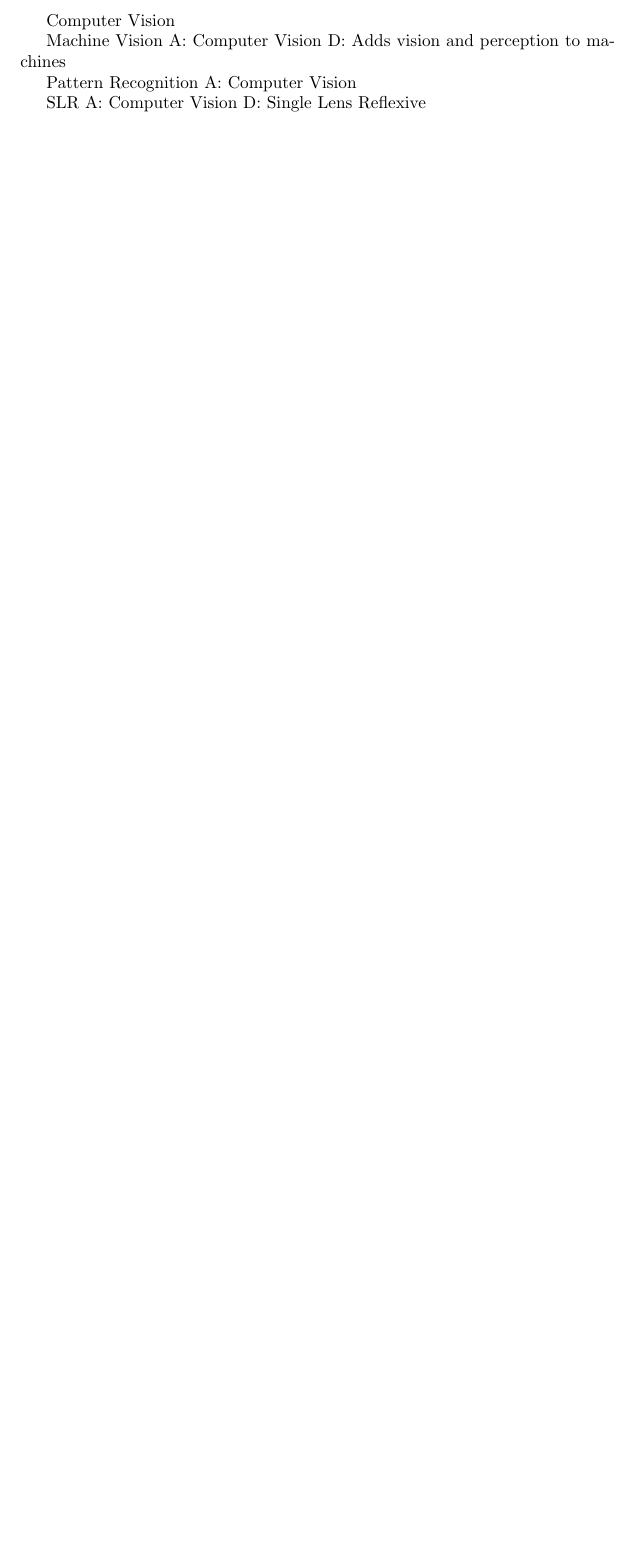
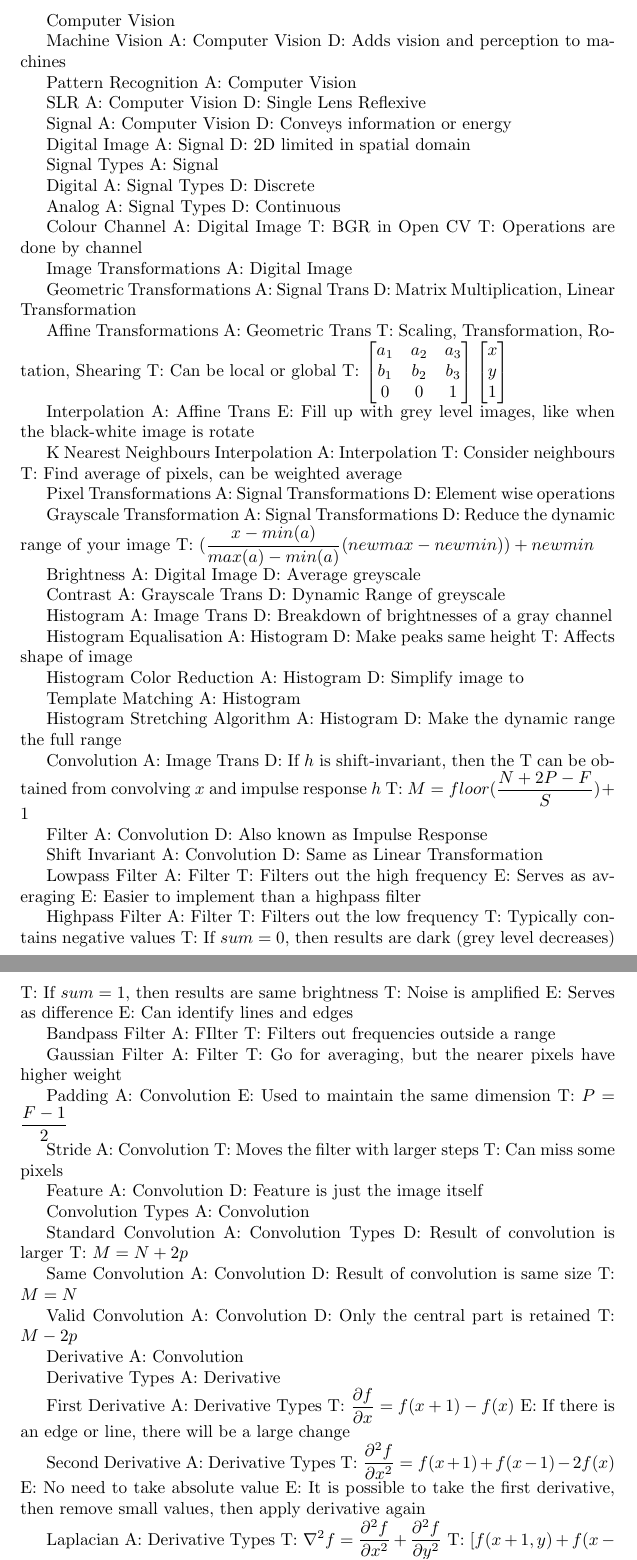
Before and after one commit to izzhafeez/notes, a LaTeX document (data/CS4243/1/Notes.tex): part of the page before the commit and two parts of pages 1 and 2 of 2 after it, the two joined at a grey line, cut so that both start at the same text, the shorter picture padded with empty space. Compiled offline with pdfLaTeX.

Commit message:
Edited ./data

```diff
--- a/data/CS4243/1/Notes.tex
+++ b/data/CS4243/1/Notes.tex
@@ -1,4 +1,5 @@
 \documentclass{article}
+\usepackage{amsmath}
 \title{CS4243}
 \begin{document}
 
@@ -15,3 +16,176 @@ SLR
 A: Computer Vision
 D: Single Lens Reflexive
 
+Signal
+A: Computer Vision
+D: Conveys information or energy
+
+Digital Image
+A: Signal
+D: 2D limited in spatial domain
+
+Signal Types
+A: Signal
+
+Digital
+A: Signal Types
+D: Discrete
+
+Analog
+A: Signal Types
+D: Continuous
+
+Colour Channel
+A: Digital Image
+T: BGR in Open CV
+T: Operations are done by channel
+
+Image Transformations
+A: Digital Image
+
+Geometric Transformations
+A: Signal Trans
+D: Matrix Multiplication, Linear Transformation
+
+Affine Transformations
+A: Geometric Trans
+T: Scaling, Transformation, Rotation, Shearing
+T: Can be local or global
+T: $\begin{bmatrix} a_1 & a_2 & a_3 \\ b_1 & b_2 & b_3 \\ 0 & 0 & 1 \end{bmatrix} \begin{bmatrix} x \\ y \\ 1 \end{bmatrix}$
+
+Interpolation
+A: Affine Trans
+E: Fill up with grey level images, like when the black-white image is rotate
+
+K Nearest Neighbours Interpolation
+A: Interpolation
+T: Consider neighbours
+T: Find average of pixels, can be weighted average
+
+Pixel Transformations
+A: Signal Transformations
+D: Element wise operations
+
+Grayscale Transformation
+A: Signal Transformations
+D: Reduce the dynamic range of your image
+T: $(\dfrac{x-min(a)}{max(a)-min(a)}(newmax-newmin))+newmin$
+
+Brightness
+A: Digital Image
+D: Average greyscale
+
+Contrast
+A: Grayscale Trans
+D: Dynamic Range of greyscale
+
+Histogram
+A: Image Trans
+D: Breakdown of brightnesses of a gray channel
+
+Histogram Equalisation
+A: Histogram
+D: Make peaks same height
+T: Affects shape of image
+
+Histogram Color Reduction
+A: Histogram
+D: Simplify image to
+
+Template Matching
+A: Histogram
+
+Histogram Stretching Algorithm
+A: Histogram
+D: Make the dynamic range the full range
+
+Convolution
+A: Image Trans
+D: If $h$ is shift-invariant, then the T can be obtained from convolving $x$ and impulse response $h$
+T: $M = floor(\dfrac{N + 2P - F}{S}) + 1$
+
+Filter
+A: Convolution
+D: Also known as Impulse Response
+
+Shift Invariant
+A: Convolution
+D: Same as Linear Transformation
+
+Lowpass Filter
+A: Filter
+T: Filters out the high frequency
+E: Serves as averaging
+E: Easier to implement than a highpass filter
+
+Highpass Filter
+A: Filter
+T: Filters out the low frequency
+T: Typically contains negative values
+T: If $sum = 0$, then results are dark (grey level decreases)
+T: If $sum = 1$, then results are same brightness
+T: Noise is amplified
+E: Serves as difference
+E: Can identify lines and edges
+
+Bandpass Filter
+A: FIlter
+T: Filters out frequencies outside a range
+
+Gaussian Filter
+A: Filter
+T: Go for averaging, but the nearer pixels have higher weight
+
+Padding
+A: Convolution
+E: Used to maintain the same dimension
+T: $P = \dfrac{F-1}{2}$
+
+Stride
+A: Convolution
+T: Moves the filter with larger steps
+T: Can miss some pixels
+
+Feature
+A: Convolution
+D: Feature is just the image itself
+
+Convolution Types
+A: Convolution
+
+Standard Convolution
+A: Convolution Types
+D: Result of convolution is larger
+T: $M = N + 2p$
+
+Same Convolution
+A: Convolution
+D: Result of convolution is same size
+T: $M = N$
+
+Valid Convolution
+A: Convolution
+D: Only the central part is retained
+T: $M - 2p$
+
+Derivative
+A: Convolution
+
+Derivative Types
+A: Derivative
+
+First Derivative
+A: Derivative Types
+T: $\dfrac{\partial f}{\partial x} = f(x+1) - f(x)$
+E: If there is an edge or line, there will be a large change
+
+Second Derivative
+A: Derivative Types
+T: $\dfrac{\partial^2 f}{\partial x^2} = f(x+1) + f(x-1) - 2f(x)$
+E: No need to take absolute value
+E: It is possible to take the first derivative, then remove small values, then apply derivative again
+
+Laplacian
+A: Derivative Types
+T: $\nabla^2f = \dfrac{\partial^2f}{\partial x^2} + \dfrac{\partial^2f}{\partial y^2}$
+T: $[f(x+1, y) + f(x-1, y) + f(x, y+1) + f(x, y-1) - 4f(x, y)] \Rightarrow \begin{bmatrix} 0 & -1 & 0 \\ -1 & 4 & -1 \\ 0 & -1 & 0 \end{bmatrix}$
```
Also changed, not shown: data/CS4243/1/Notes.pdf, data/CS4243/1/Notes.tex (21 more changed lines), 3 other files.
